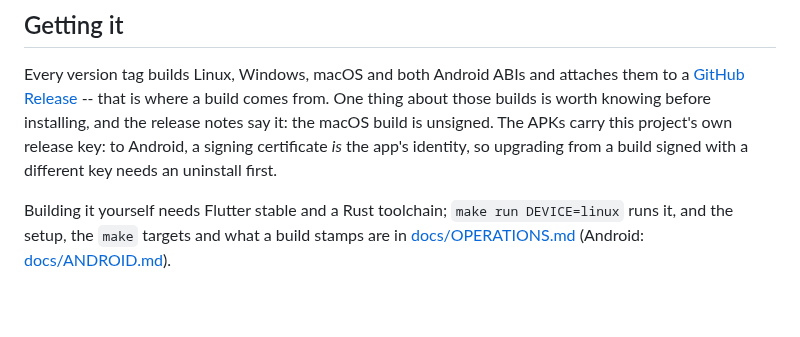
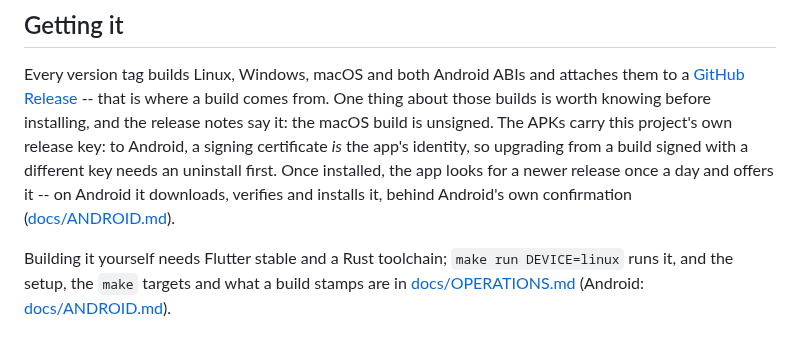
Before and after one commit to zond/xtremio, a Markdown page: README.md, the part around the change. Rendered like a GitHub page; blank space fills up the shorter version.

```diff
--- a/README.md
+++ b/README.md
@@ -105,7 +105,10 @@ build comes from. One thing about those builds
 is worth knowing before installing, and the release notes say it: the macOS
 build is unsigned. The APKs carry this project's own release key: to
 Android, a signing certificate *is* the app's identity, so upgrading from a
-build signed with a different key needs an uninstall first.
+build signed with a different key needs an uninstall first. Once
+installed, the app looks for a newer release once a day and offers it --
+on Android it downloads, verifies and installs it, behind Android's own
+confirmation ([docs/ANDROID.md](docs/ANDROID.md#updating-from-inside-the-app)).
 
 Building it yourself needs Flutter stable and a Rust toolchain; `make run
 DEVICE=linux` runs it, and the setup, the `make` targets and what a build
```
Also changed, not shown: docs/ANDROID.md (+50 -0 lines).
